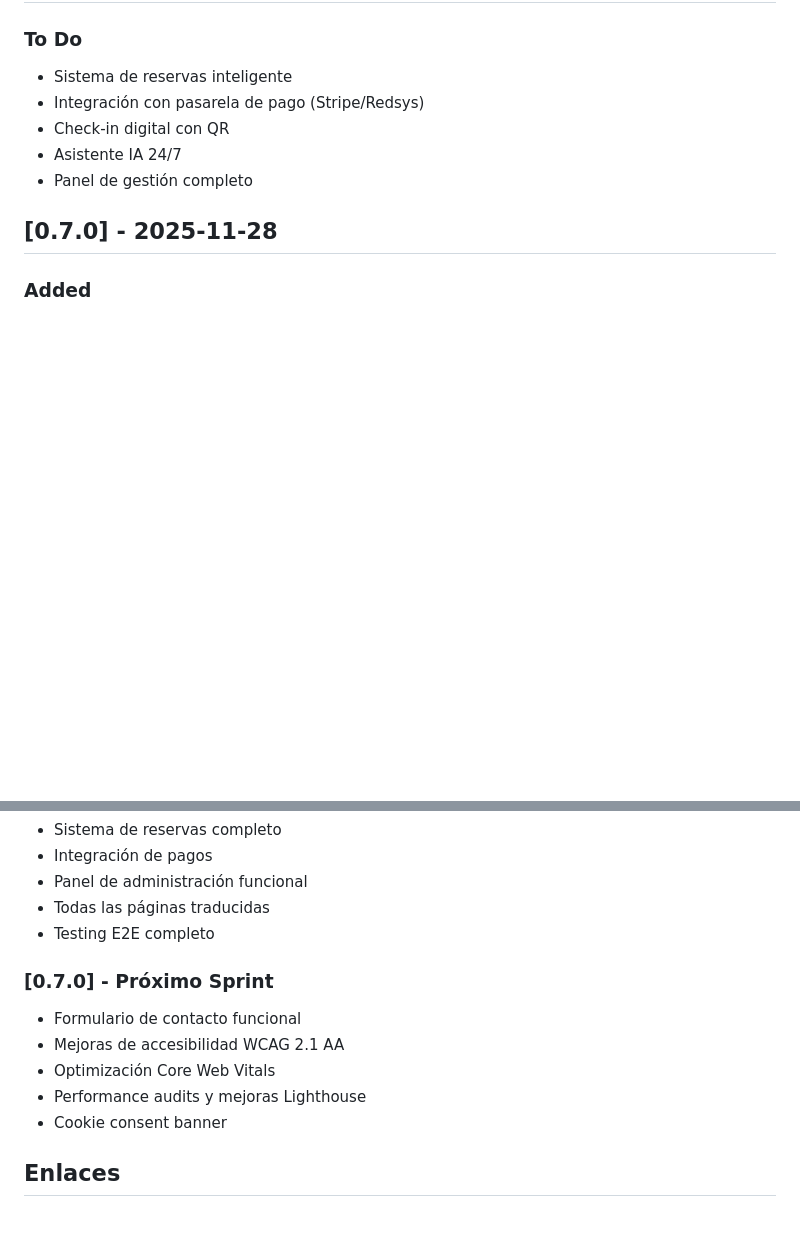
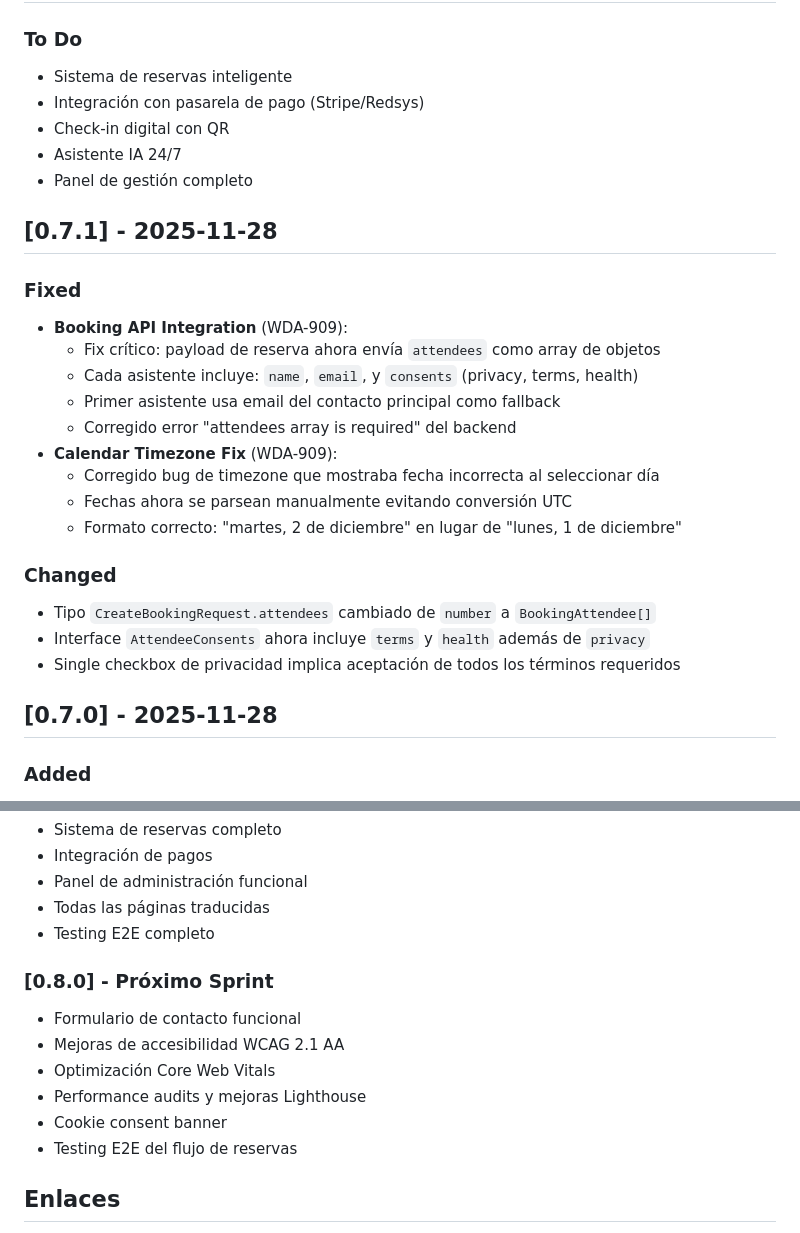
Before and after one commit to wdamanager/sauwasauna, a Markdown page: astro/CHANGELOG.md, 2 parts joined by grey strips. Drawn GitHub-style; blank space fills up the shorter version.

Commit message:
docs: update CHANGELOG with v0.7.1 booking fixes
- Document critical attendees payload fix
- Document calendar timezone fix
- Update next sprint version to 0.8.0

🤖 Generated with [Claude Code](https://claude.com/claude-code)

Co-Authored-By: Claude <noreply@anthropic.com>

```diff
--- a/astro/CHANGELOG.md
+++ b/astro/CHANGELOG.md
@@ -13,6 +13,24 @@ and this project adheres to [Semantic Versioning](https://semver.org/spec/v2.0.0
 - Check-in digital con QR
 - Asistente IA 24/7
 - Panel de gestión completo
+
+## [0.7.1] - 2025-11-28
+
+### Fixed
+- **Booking API Integration** (WDA-909):
+  - Fix crítico: payload de reserva ahora envía `attendees` como array de objetos
+  - Cada asistente incluye: `name`, `email`, y `consents` (privacy, terms, health)
+  - Primer asistente usa email del contacto principal como fallback
+  - Corregido error "attendees array is required" del backend
+- **Calendar Timezone Fix** (WDA-909):
+  - Corregido bug de timezone que mostraba fecha incorrecta al seleccionar día
+  - Fechas ahora se parsean manualmente evitando conversión UTC
+  - Formato correcto: "martes, 2 de diciembre" en lugar de "lunes, 1 de diciembre"
+
+### Changed
+- Tipo `CreateBookingRequest.attendees` cambiado de `number` a `BookingAttendee[]`
+- Interface `AttendeeConsents` ahora incluye `terms` y `health` además de `privacy`
+- Single checkbox de privacidad implica aceptación de todos los términos requeridos
 
 ## [0.7.0] - 2025-11-28
 
@@ -260,12 +278,13 @@ and this project adheres to [Semantic Versioning](https://semver.org/spec/v2.0.0
 - Todas las páginas traducidas
 - Testing E2E completo
 
-### [0.7.0] - Próximo Sprint
+### [0.8.0] - Próximo Sprint
 - Formulario de contacto funcional
 - Mejoras de accesibilidad WCAG 2.1 AA
 - Optimización Core Web Vitals
 - Performance audits y mejoras Lighthouse
 - Cookie consent banner
+- Testing E2E del flujo de reservas
 
 ## Enlaces
 
```
